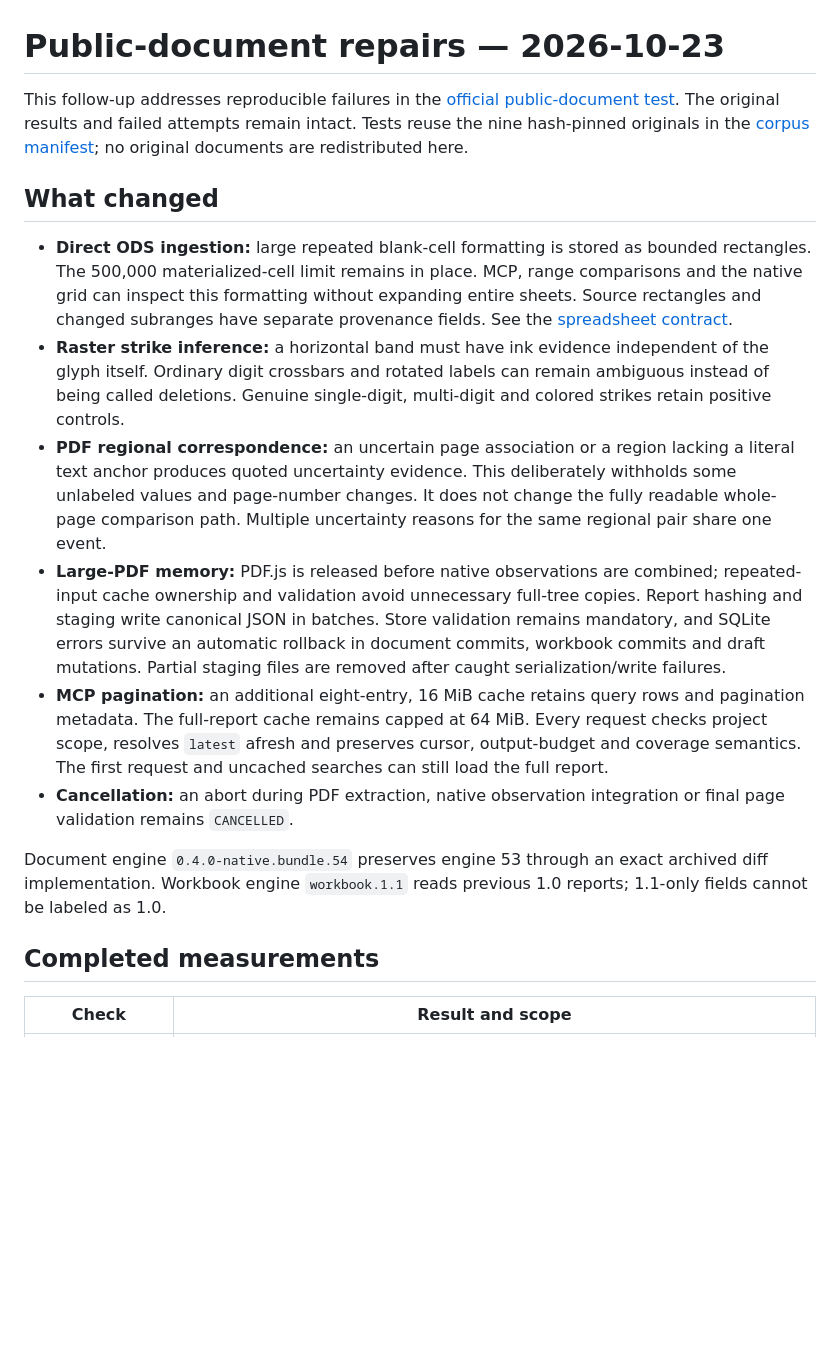
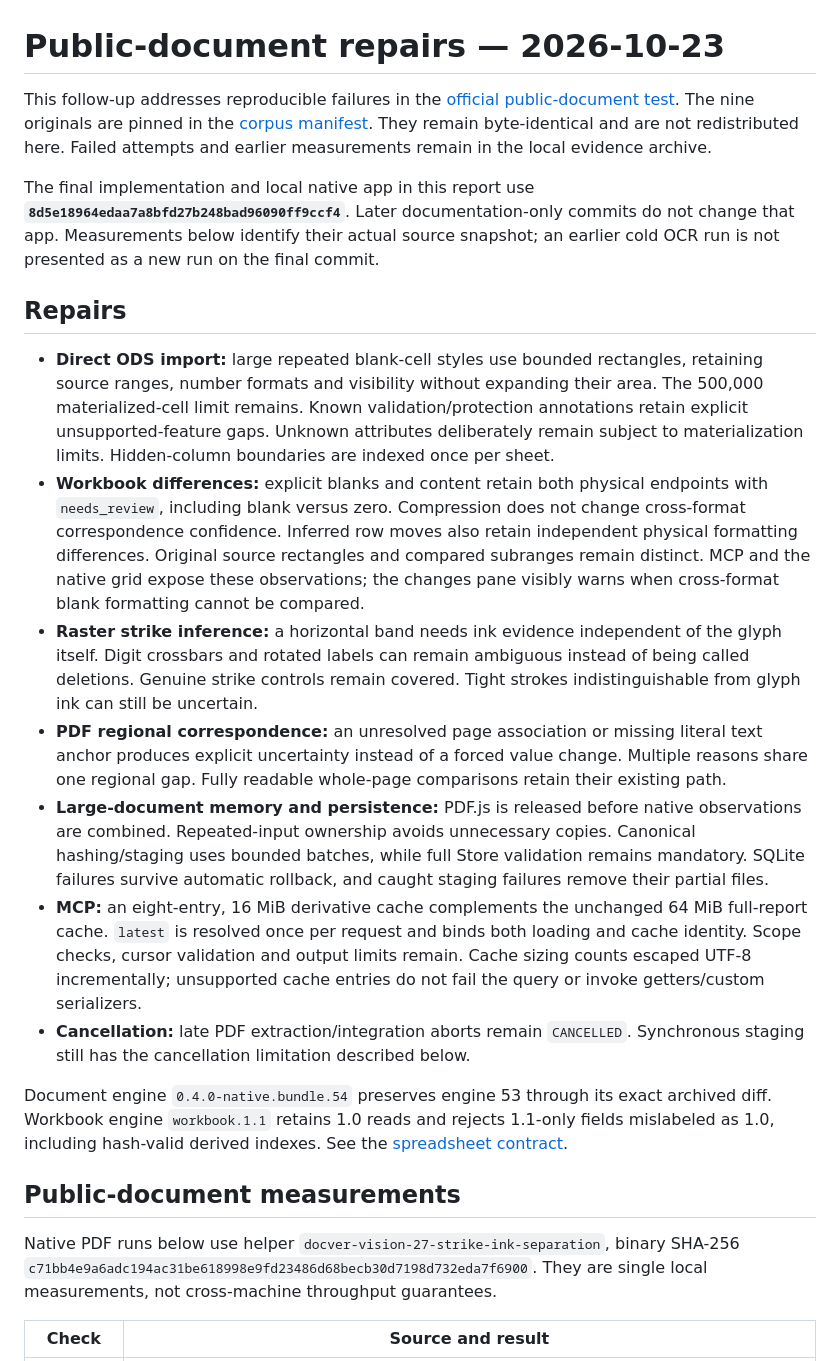
Before and after one commit to ictechgy/reviset, a Markdown page: docs/PUBLIC-CORPUS-FIXES-2026-10-23.md, the part around one of its changes. GitHub-like rendering; blank space fills up the shorter version.

```diff
--- a/docs/PUBLIC-CORPUS-FIXES-2026-10-23.md
+++ b/docs/PUBLIC-CORPUS-FIXES-2026-10-23.md
@@ -1,19 +1,24 @@
 # Public-document repairs — 2026-10-23
 
-This follow-up addresses reproducible failures in the [official public-document test](PUBLIC-CORPUS-2026-10-22.md). The original results and failed attempts remain intact. Tests reuse the nine hash-pinned originals in the [corpus manifest](fixtures/official-corpus-2026-10-22.json); no original documents are redistributed here.
+This follow-up addresses reproducible failures in the [official public-document test](PUBLIC-CORPUS-2026-10-22.md). The nine originals are pinned in the [corpus manifest](fixtures/official-corpus-2026-10-22.json). They remain byte-identical and are not redistributed here. Failed attempts and earlier measurements remain in the local evidence archive.
 
-## What changed
+The final implementation and local native app in this report use **`8d5e18964edaa7a8bfd27b248bad96090ff9ccf4`**. Later documentation-only commits do not change that app. Measurements below identify their actual source snapshot; an earlier cold OCR run is not presented as a new run on the final commit.
 
-- **Direct ODS ingestion:** large repeated blank-cell formatting is stored as bounded rectangles. The 500,000 materialized-cell limit remains in place. MCP, range comparisons and the native grid can inspect this formatting without expanding entire sheets. Source rectangles and changed subranges have separate provenance fields. See the [spreadsheet contract](SPREADSHEETS.md).
-- **Raster strike inference:** a horizontal band must have ink evidence independent of the glyph itself. Ordinary digit crossbars and rotated labels can remain ambiguous instead of being called deletions. Genuine single-digit, multi-digit and colored strikes retain positive controls.
-- **PDF regional correspondence:** an uncertain page association or a region lacking a literal text anchor produces quoted uncertainty evidence. This deliberately withholds some unlabeled values and page-number changes. It does not change the fully readable whole-page comparison path. Multiple uncertainty reasons for the same regional pair share one event.
-- **Large-PDF memory:** PDF.js is released before native observations are combined; repeated-input cache ownership and validation avoid unnecessary full-tree copies. Report hashing and staging write canonical JSON in batches. Store validation remains mandatory, and SQLite errors survive an automatic rollback in document commits, workbook commits and draft mutations. Partial staging files are removed after caught serialization/write failures.
-- **MCP pagination:** an additional eight-entry, 16 MiB cache retains query rows and pagination metadata. The full-report cache remains capped at 64 MiB. Every request checks project scope, resolves `latest` afresh and preserves cursor, output-budget and coverage semantics. The first request and uncached searches can still load the full report.
-- **Cancellation:** an abort during PDF extraction, native observation integration or final page validation remains `CANCELLED`.
+## Repairs
 
-Document engine `0.4.0-native.bundle.54` preserves engine 53 through an exact archived diff implementation. Workbook engine `workbook.1.1` reads previous 1.0 reports; 1.1-only fields cannot be labeled as 1.0.
+- **Direct ODS import:** large repeated blank-cell styles use bounded rectangles, retaining source ranges, number formats and visibility without expanding their area. The 500,000 materialized-cell limit remains. Known validation/protection annotations retain explicit unsupported-feature gaps. Unknown attributes deliberately remain subject to materialization limits. Hidden-column boundaries are indexed once per sheet.
+- **Workbook differences:** explicit blanks and content retain both physical endpoints with `needs_review`, including blank versus zero. Compression does not change cross-format correspondence confidence. Inferred row moves also retain independent physical formatting differences. Original source rectangles and compared subranges remain distinct. MCP and the native grid expose these observations; the changes pane visibly warns when cross-format blank formatting cannot be compared.
+- **Raster strike inference:** a horizontal band needs ink evidence independent of the glyph itself. Digit crossbars and rotated labels can remain ambiguous instead of being called deletions. Genuine strike controls remain covered. Tight strokes indistinguishable from glyph ink can still be uncertain.
+- **PDF regional correspondence:** an unresolved page association or missing literal text anchor produces explicit uncertainty instead of a forced value change. Multiple reasons share one regional gap. Fully readable whole-page comparisons retain their existing path.
+- **Large-document memory and persistence:** PDF.js is released before native observations are combined. Repeated-input ownership avoids unnecessary copies. Canonical hashing/staging uses bounded batches, while full Store validation remains mandatory. SQLite failures survive automatic rollback, and caught staging failures remove their partial files.
+- **MCP:** an eight-entry, 16 MiB derivative cache complements the unchanged 64 MiB full-report cache. `latest` is resolved once per request and binds both loading and cache identity. Scope checks, cursor validation and output limits remain. Cache sizing counts escaped UTF-8 incrementally; unsupported cache entries do not fail the query or invoke getters/custom serializers.
+- **Cancellation:** late PDF extraction/integration aborts remain `CANCELLED`. Synchronous staging still has the cancellation limitation described below.
 
-## Completed measurements
+Document engine `0.4.0-native.bundle.54` preserves engine 53 through its exact archived diff. Workbook engine `workbook.1.1` retains 1.0 reads and rejects 1.1-only fields mislabeled as 1.0, including hash-valid derived indexes. See the [spreadsheet contract](SPREADSHEETS.md).
 
-| Check | Result and scope |
+## Public-document measurements
+
+Native PDF runs below use helper `docver-vision-27-strike-ink-separation`, binary SHA-256 `c71bb4e9a6adc194ac31be618998e9fd23486d68becb30d7198d732eda7f6900`. They are single local measurements, not cross-machine throughput guarantees.
+
+| Check | Source and result |
 | --- | --- |
```
Also changed, not shown: other parts of docs/PUBLIC-CORPUS-FIXES-2026-10-23.md (+32 -14 lines), README.ko.md (+1 -1 lines), README.md (+1 -1 lines).
